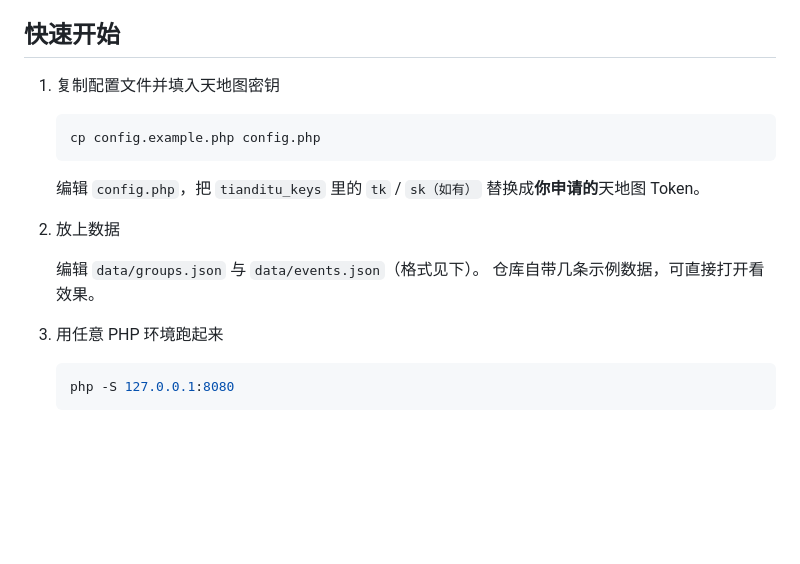
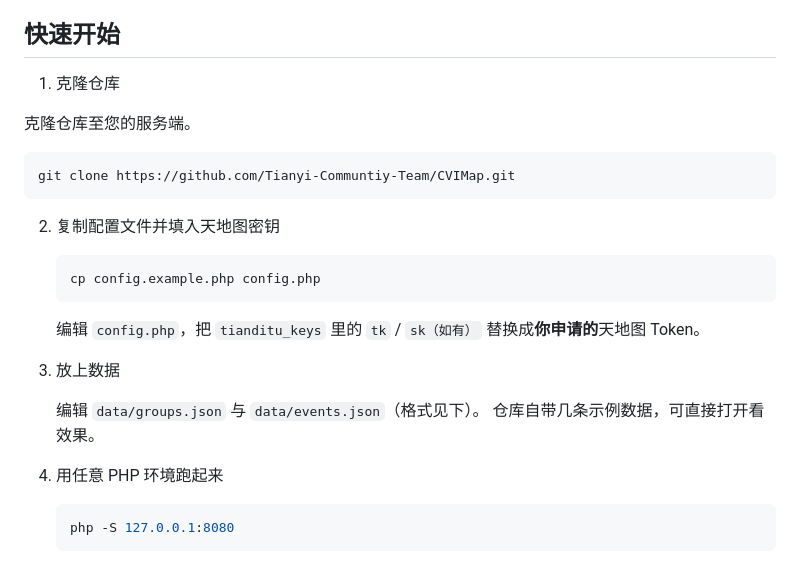
Before and after one commit to Tianyi-Communtiy-Team/CVIMap, a Markdown page: README.md, the part around the change. Drawn GitHub-style; blank space fills up the shorter version.

````diff
--- a/README.md
+++ b/README.md
@@ -9,7 +9,15 @@
 
 ## 快速开始
 
-1. 复制配置文件并填入天地图密钥
+1. 克隆仓库
+
+克隆仓库至您的服务端。
+
+```bash
+git clone https://github.com/Tianyi-Communtiy-Team/CVIMap.git
+```
+
+2. 复制配置文件并填入天地图密钥
 
    ```bash
    cp config.example.php config.php
@@ -17,12 +25,12 @@
 
    编辑 `config.php`，把 `tianditu_keys` 里的 `tk` / `sk（如有）` 替换成**你申请的**天地图 Token。
 
-2. 放上数据
+3. 放上数据
 
    编辑 `data/groups.json` 与 `data/events.json`（格式见下）。
    仓库自带几条示例数据，可直接打开看效果。
 
-3. 用任意 PHP 环境跑起来
+4. 用任意 PHP 环境跑起来
 
    ```bash
    php -S 127.0.0.1:8080
````
